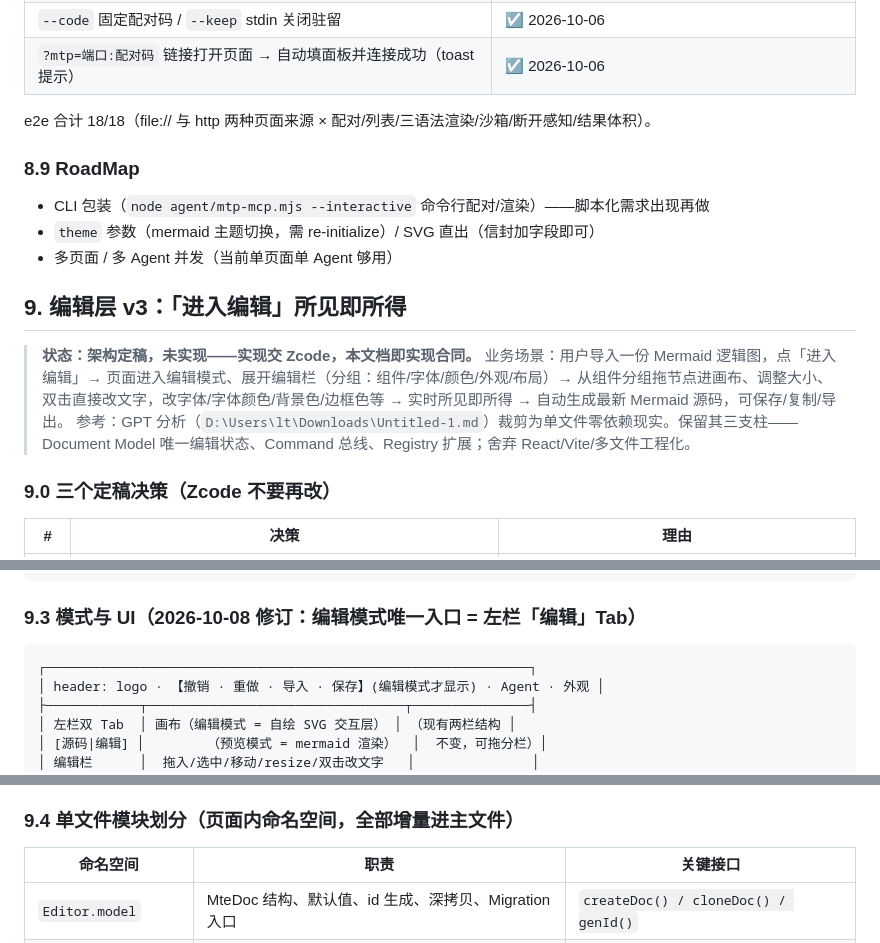
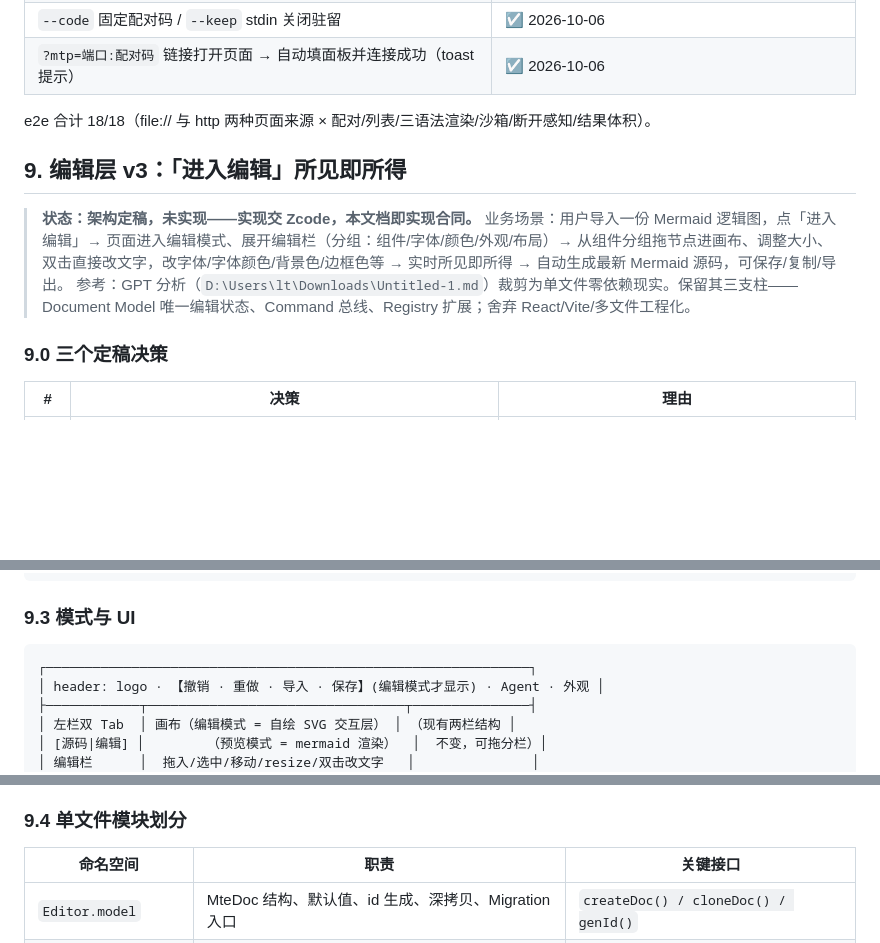
Before and after one commit to linke-e/MermaidToPng, a Markdown page: ARCHITECTURE.md, 3 parts joined by grey strips. GitHub-like rendering; blank space fills up the shorter version.

Commit message:
ARCHITECTURE_Reviewed

````diff
--- a/ARCHITECTURE.md
+++ b/ARCHITECTURE.md
@@ -275,19 +275,13 @@ MermaidToPng/
 
 e2e 合计 18/18（file:// 与 http 两种页面来源 × 配对/列表/三语法渲染/沙箱/断开感知/结果体积）。
 
-### 8.9 RoadMap
-
-- CLI 包装（`node agent/mtp-mcp.mjs --interactive` 命令行配对/渲染）——脚本化需求出现再做
-- `theme` 参数（mermaid 主题切换，需 re-initialize）/ SVG 直出（信封加字段即可）
-- 多页面 / 多 Agent 并发（当前单页面单 Agent 够用）
-
 ## 9. 编辑层 v3：「进入编辑」所见即所得
 
 > **状态：架构定稿，未实现——实现交 Zcode，本文档即实现合同。**
 > 业务场景：用户导入一份 Mermaid 逻辑图，点「进入编辑」→ 页面进入编辑模式、展开编辑栏（分组：组件/字体/颜色/外观/布局）→ 从组件分组拖节点进画布、调整大小、双击直接改文字，改字体/字体颜色/背景色/边框色等 → 实时所见即所得 → 自动生成最新 Mermaid 源码，可保存/复制/导出。
 > 参考：GPT 分析（`D:\Users\lt\Downloads\Untitled-1.md`）裁剪为单文件零依赖现实。保留其三支柱——Document Model 唯一编辑状态、Command 总线、Registry 扩展；舍弃 React/Vite/多文件工程化。
 
-### 9.0 三个定稿决策（Zcode 不要再改）
+### 9.0 三个定稿决策
 
 | # | 决策 | 理由 |
 |---|---|---|
@@ -350,7 +344,7 @@ interface MteEdge {
 }
 ```
 
-### 9.3 模式与 UI（2026-10-08 修订：编辑模式唯一入口 = 左栏「编辑」Tab）
+### 9.3 模式与 UI
 
 ```text
 ┌──────────────────────────────────────────────────────────────┐
@@ -377,7 +371,7 @@ interface MteEdge {
 - 多选规则：`selectedIds` 全集 + `selectedId` 主选中（最后一个）；样式改动作用于全部选中节点（逐节点命令，各自可 undo）；移动多选 = `node.moveMany` 一条命令；框选/多选时不显示 resize 手柄、布局分组置灰。颜色组为紧凑行式（一个子项一行一个色块，点击色块唤起原生取色器）；外观组的「背景不透明度」为**节点级样式**（`style.bgOpacity` ↔ 源码 `fill-opacity`，作用于选中组件，**分组/标注同样适用**，改其他颜色不会重置它）；开关类控件（虚线/透明底）为左右滑块（`.mte-switch`，checked=霓虹紫）。
 - 保存：`.mte` sidecar（JSON：`{schemaVersion, source, doc, savedAt}`）经 `<a download>` 落盘；「复制源码」仍用 CODE 页复制按钮（退出编辑后源码已回写）。
 
-### 9.4 单文件模块划分（页面内命名空间，全部增量进主文件）
+### 9.4 单文件模块划分
 
 | 命名空间 | 职责 | 关键接口 |
 |---|---|---|
````
Also changed, not shown: other parts of ARCHITECTURE.md (+4 -4 lines).
